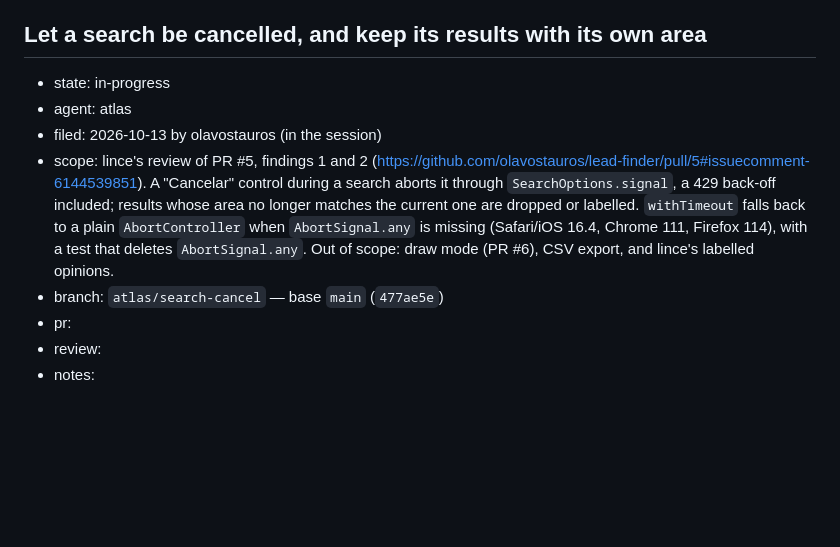
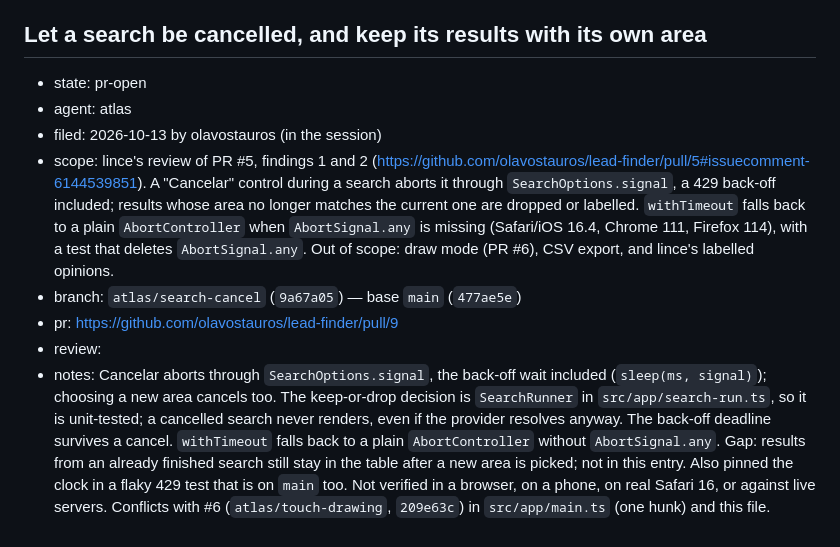
Before and after one commit to olavostauros/lead-finder, a Markdown page: leads/notes/work-queue.md, the part around the change. GitHub-like rendering; blank space fills up the shorter version.

Commit message:
docs(leads): queue entry for atlas/search-cancel is pr-open

```diff
--- a/leads/notes/work-queue.md
+++ b/leads/notes/work-queue.md
@@ -60,11 +60,11 @@ Entry shape:
 - notes: Both halves of finding 1 are in: Buscar is disabled while a search runs, and the provider keeps its back-off deadline across searches, so a search right after "ocupado" still waits. `Provider.search` takes `{ signal, onEvent }` instead of a bare signal; events are `requesting`, `waiting` and `partial`, so the return stays `Lead[]`. Client timeouts: Overpass 40 s (server `[timeout:25]` plus queue and transfer), Nominatim 10 s, counted from when the throttle lets the request go. Not verified against live Overpass/Nominatim, in a browser or on a phone. Conflicts with #6 (`atlas/touch-drawing`) after either merges: both edit `src/app/main.ts` and this file.
 
 ## Let a search be cancelled, and keep its results with its own area
-- state: in-progress
+- state: pr-open
 - agent: atlas
 - filed: 2026-10-13 by olavostauros (in the session)
 - scope: lince's review of PR #5, findings 1 and 2 (https://github.com/olavostauros/lead-finder/pull/5#issuecomment-6144539851). A "Cancelar" control during a search aborts it through `SearchOptions.signal`, a 429 back-off included; results whose area no longer matches the current one are dropped or labelled. `withTimeout` falls back to a plain `AbortController` when `AbortSignal.any` is missing (Safari/iOS 16.4, Chrome 111, Firefox 114), with a test that deletes `AbortSignal.any`. Out of scope: draw mode (PR #6), CSV export, and lince's labelled opinions.
-- branch: `atlas/search-cancel` — base `main` (`477ae5e`)
-- pr:
+- branch: `atlas/search-cancel` (`9a67a05`) — base `main` (`477ae5e`)
+- pr: https://github.com/olavostauros/lead-finder/pull/9
 - review:
-- notes:
+- notes: Cancelar aborts through `SearchOptions.signal`, the back-off wait included (`sleep(ms, signal)`); choosing a new area cancels too. The keep-or-drop decision is `SearchRunner` in `src/app/search-run.ts`, so it is unit-tested; a cancelled search never renders, even if the provider resolves anyway. The back-off deadline survives a cancel. `withTimeout` falls back to a plain `AbortController` without `AbortSignal.any`. Gap: results from an already finished search still stay in the table after a new area is picked; not in this entry. Also pinned the clock in a flaky 429 test that is on `main` too. Not verified in a browser, on a phone, on real Safari 16, or against live servers. Conflicts with #6 (`atlas/touch-drawing`, `209e63c`) in `src/app/main.ts` (one hunk) and this file.
```
